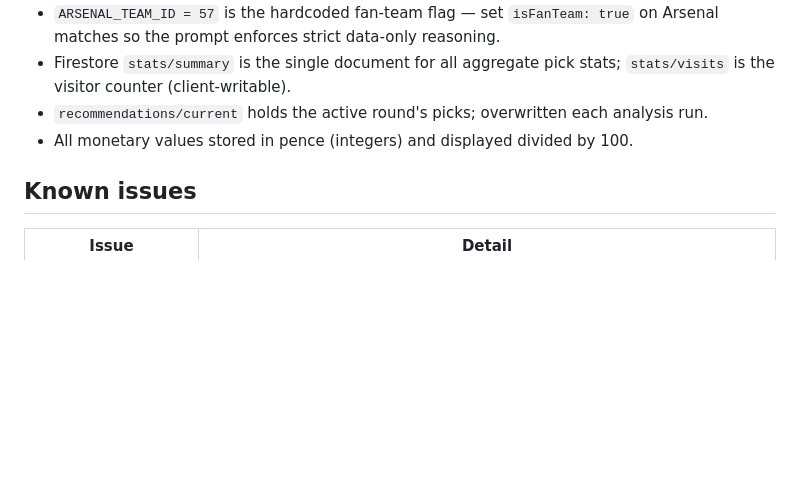
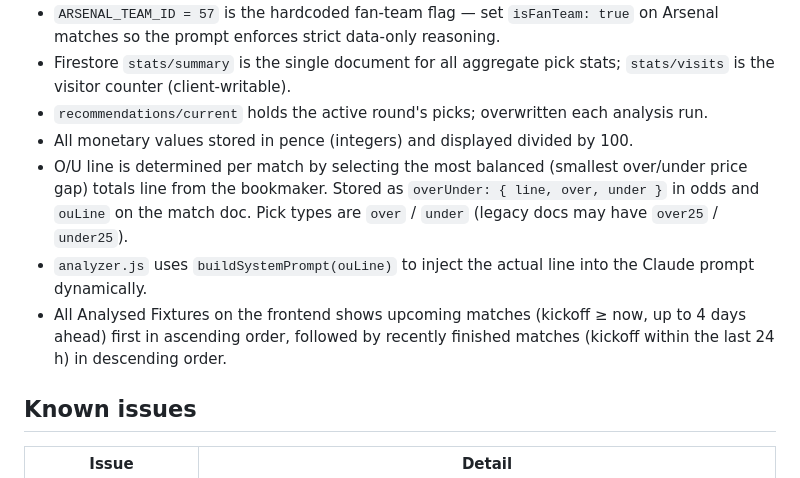
Before and after one commit to kpeninsula84-ship-it/toto-lab, a Markdown page: CLAUDE.md, the part around the change. Drawn GitHub-style; blank space fills up the shorter version.

```diff
--- a/CLAUDE.md
+++ b/CLAUDE.md
@@ -140,6 +140,9 @@ Single-page app (`index.html`):
 - Firestore `stats/summary` is the single document for all aggregate pick stats; `stats/visits` is the visitor counter (client-writable).
 - `recommendations/current` holds the active round's picks; overwritten each analysis run.
 - All monetary values stored in pence (integers) and displayed divided by 100.
+- O/U line is determined per match by selecting the most balanced (smallest over/under price gap) totals line from the bookmaker. Stored as `overUnder: { line, over, under }` in odds and `ouLine` on the match doc. Pick types are `over` / `under` (legacy docs may have `over25` / `under25`).
+- `analyzer.js` uses `buildSystemPrompt(ouLine)` to inject the actual line into the Claude prompt dynamically.
+- All Analysed Fixtures on the frontend shows upcoming matches (kickoff ≥ now, up to 4 days ahead) first in ascending order, followed by recently finished matches (kickoff within the last 24 h) in descending order.
 
 ## Known issues
 
```
Also changed, not shown: README.md (+10 -9 lines).
